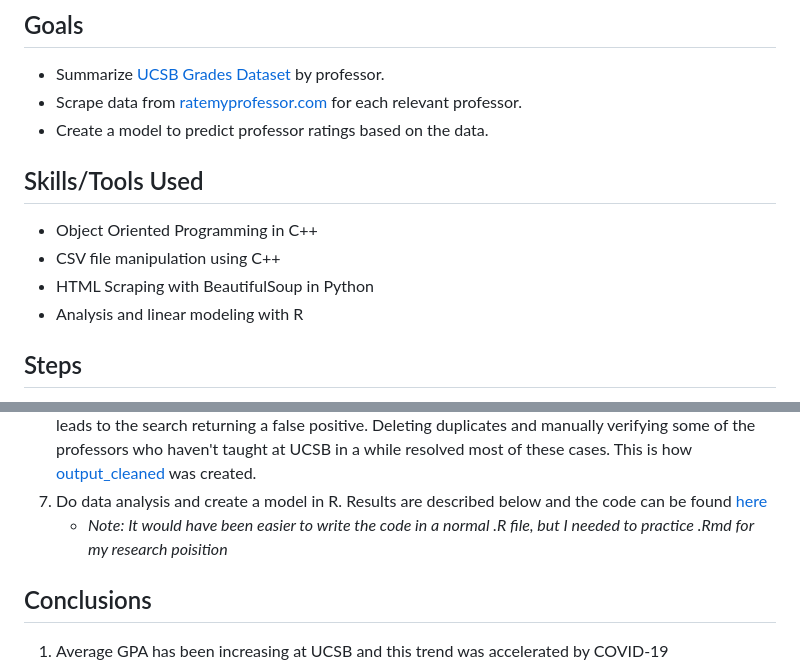
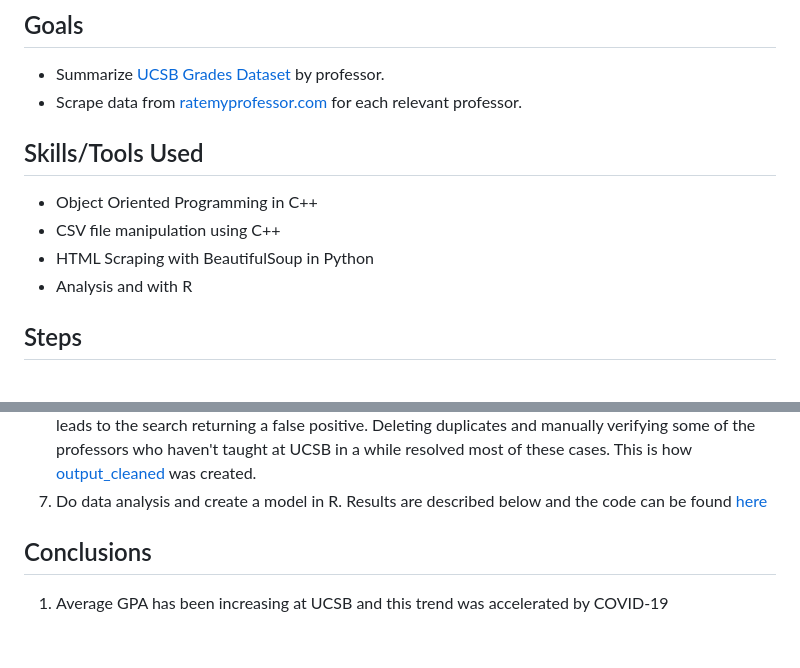
Before and after one commit to holdenellismain/ProfessorRatingModel, a Markdown page: README.md, 2 parts joined by grey strips. Drawn GitHub-style; blank space fills up the shorter version.

```diff
--- a/README.md
+++ b/README.md
@@ -3,14 +3,13 @@
 ## Goals
 - Summarize [UCSB Grades Dataset](courseGrades.csv) by professor.
 - Scrape data from [ratemyprofessor.com](ratemyprofessor.com) for each relevant professor.
-- Create a model to predict professor ratings based on the data.
 
 ## Skills/Tools Used
 
 - Object Oriented Programming in C++
 - CSV file manipulation using C++
 - HTML Scraping with BeautifulSoup in Python
-- Analysis and linear modeling with R
+- Analysis and with R
 
 ## Steps
 1. Starting with the [original dataset](data/courseGrades.csv) for each line in the csv
@@ -28,7 +27,6 @@
 8. Do some manual cleaning on the output. Certain professors do not exist in ratemyprofessor which leads to the search returning a false positive. Deleting duplicates and manually
    verifying some of the professors who haven't taught at UCSB in a while resolved most of these cases. This is how [output_cleaned](data/output_cleaned.csv) was created.
 7. Do data analysis and create a model in R. Results are described below and the code can be found [here](RMP_data_analysis.Rmd)
-   - *Note: It would have been easier to write the code in a normal .R file, but I needed to practice .Rmd for my research poisition*
 
 ## Conclusions
 1. Average GPA has been increasing at UCSB and this trend was accelerated by COVID-19
```
